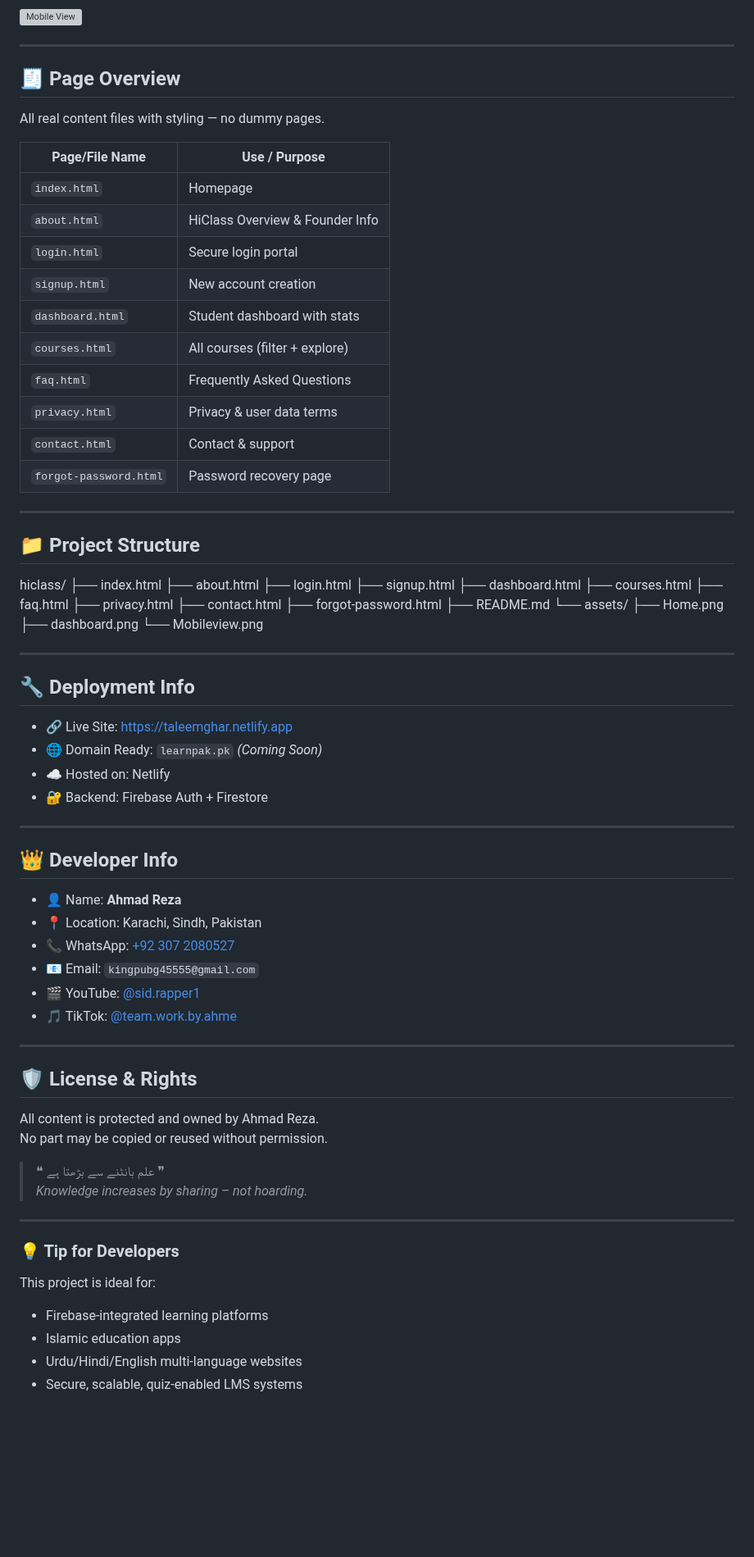
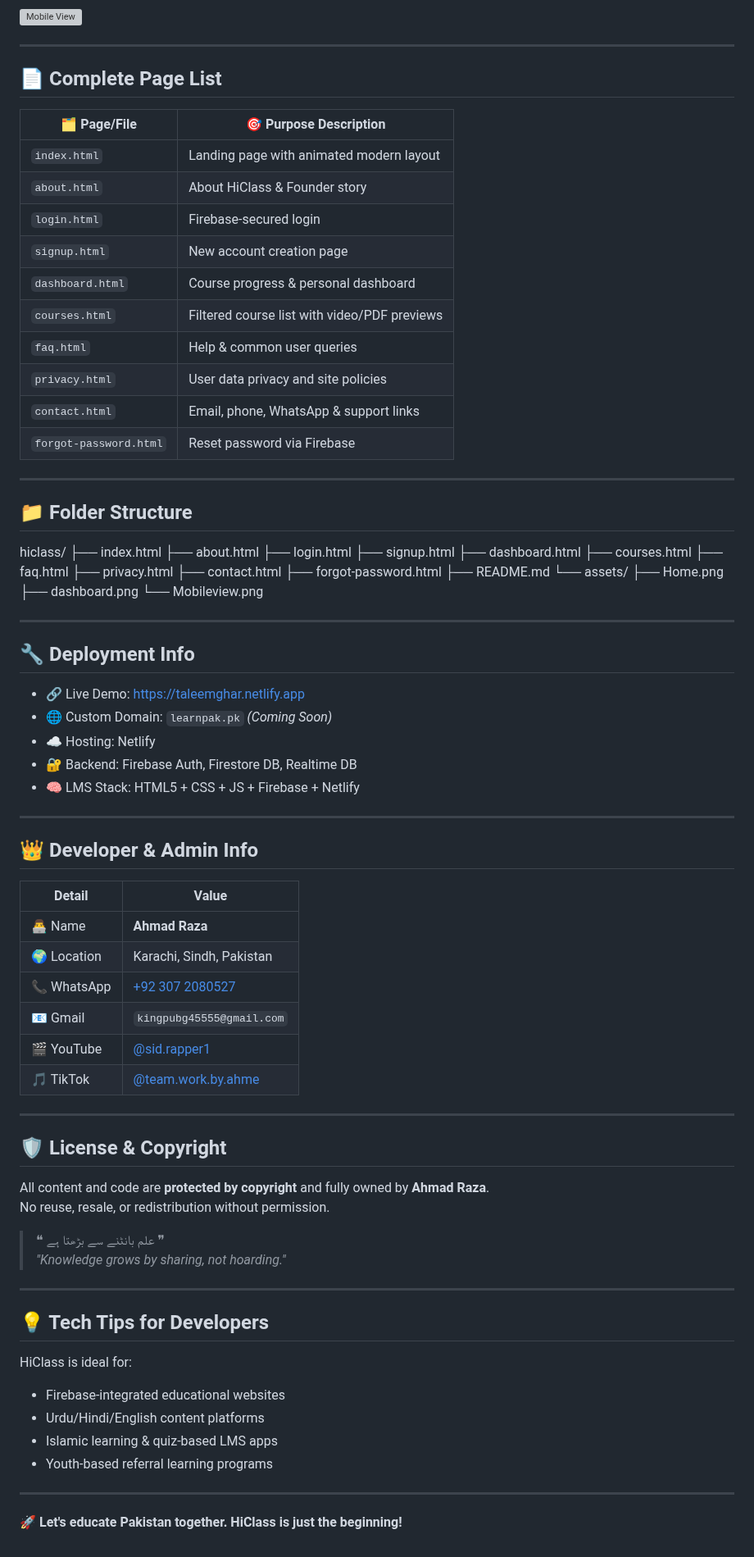
Before and after one commit to Ahmedraza07860/Hiclass, a Markdown page: README.md, the part around one of its changes. Shown at 82% size. Drawn GitHub-style; blank space fills up the shorter version; grey boxes are pictures that could not be loaded.

Commit message:
📝 Update README.md: Corrected developer name to Ahmad Raza, added full project details, live demo link, and folder structure

```diff
--- a/README.md
+++ b/README.md
@@ -36,26 +37,24 @@ HiClass is Pakistan’s modern educational platform developed by **Ahmad Reza**,
 
 ---
 
-## 🧾 Page Overview
+## 📄 Complete Page List
 
-All real content files with styling — no dummy pages.
-
-| Page/File Name          | Use / Purpose                          |
-|------------------------|----------------------------------------|
-| `index.html`           | Homepage                               |
-| `about.html`           | HiClass Overview & Founder Info        |
-| `login.html`           | Secure login portal                    |
-| `signup.html`          | New account creation                   |
-| `dashboard.html`       | Student dashboard with stats           |
-| `courses.html`         | All courses (filter + explore)         |
-| `faq.html`             | Frequently Asked Questions             |
-| `privacy.html`         | Privacy & user data terms              |
-| `contact.html`         | Contact & support                      |
-| `forgot-password.html` | Password recovery page                 |
+| 🗂 Page/File           | 🎯 Purpose Description                                 |
+|------------------------|--------------------------------------------------------|
+| `index.html`           | Landing page with animated modern layout              |
+| `about.html`           | About HiClass & Founder story                         |
+| `login.html`           | Firebase-secured login                                |
+| `signup.html`          | New account creation page                             |
+| `dashboard.html`       | Course progress & personal dashboard                  |
+| `courses.html`         | Filtered course list with video/PDF previews          |
+| `faq.html`             | Help & common user queries                            |
+| `privacy.html`         | User data privacy and site policies                   |
+| `contact.html`         | Email, phone, WhatsApp & support links                |
+| `forgot-password.html` | Reset password via Firebase                           |
 
 ---
 
-## 📁 Project Structure
+## 📁 Folder Structure
 
 hiclass/ ├── index.html ├── about.html ├── login.html ├── signup.html ├── dashboard.html ├── courses.html ├── faq.html ├── privacy.html ├── contact.html ├── forgot-password.html ├── README.md └── assets/ ├── Home.png ├── dashboard.png └── Mobileview.png
 
@@ -63,38 +62,46 @@ hiclass/ ├── index.html ├── about.html ├── login.html ├─
 
 ## 🔧 Deployment Info
 
-- 🔗 Live Site: [https://taleemghar.netlify.app](https://taleemghar.netlify.app)
-- 🌐 Domain Ready: `learnpak.pk` *(Coming Soon)*
-- ☁️ Hosted on: Netlify
-- 🔐 Backend: Firebase Auth + Firestore
+- 🔗 Live Demo: [https://taleemghar.netlify.app](https://taleemghar.netlify.app)
+- 🌐 Custom Domain: `learnpak.pk` *(Coming Soon)*
+- ☁️ Hosting: Netlify
+- 🔐 Backend: Firebase Auth, Firestore DB, Realtime DB
+- 🧠 LMS Stack: HTML5 + CSS + JS + Firebase + Netlify
 
 ---
 
-## 👑 Developer Info
+## 👑 Developer & Admin Info
 
-- 👤 Name: **Ahmad Reza**
-- 📍 Location: Karachi, Sindh, Pakistan
-- 📞 WhatsApp: [+92 307 2080527](https://wa.me/923072080527)
-- 📧 Email: `kingpubg45555@gmail.com`
-- 🎬 YouTube: [@sid.rapper1](https://www.youtube.com/@sid.rapper1)
-- 🎵 TikTok: [@team.work.by.ahme](https://www.tiktok.com/@team.work.by.ahme)
+| Detail       | Value                                                  |
+|--------------|--------------------------------------------------------|
+| 👨‍💻 Name     | **Ahmad Raza**                                         |
+| 🌍 Location   | Karachi, Sindh, Pakistan                               |
+| 📞 WhatsApp   | [+92 307 2080527](https://wa.me/923072080527)         |
+| 📧 Gmail      | `kingpubg45555@gmail.com`                              |
+| 🎬 YouTube    | [@sid.rapper1](https://www.youtube.com/@sid.rapper1)  |
+| 🎵 TikTok     | [@team.work.by.ahme](https://www.tiktok.com/@team.work.by.ahme) |
 
 ---
 
-## 🛡️ License & Rights
+## 🛡 License & Copyright
 
-All content is protected and owned by Ahmad Reza.
-No part may be copied or reused without permission.
+All content and code are **protected by copyright** and fully owned by **Ahmad Raza**.
+No reuse, resale, or redistribution without permission.
 
 > ❝ علم بانٹنے سے بڑھتا ہے ❞
-> *Knowledge increases by sharing – not hoarding.*
+> *"Knowledge grows by sharing, not hoarding."*
 
 ---
 
-### 💡 Tip for Developers
+## 💡 Tech Tips for Developers
 
-This project is ideal for:
-- Firebase-integrated learning platforms
-- Islamic education apps
-- Urdu/Hindi/English multi-language websites
-- Secure, scalable, quiz-enabled LMS systems
+HiClass is ideal for:
+
+- Firebase-integrated educational websites
+- Urdu/Hindi/English content platforms
+- Islamic learning & quiz-based LMS apps
+- Youth-based referral learning programs
+
+---
+
+**🚀 Let's educate Pakistan together. HiClass is just the beginning!**
```
Also changed, not shown: other parts of README.md (+14 -13 lines).
